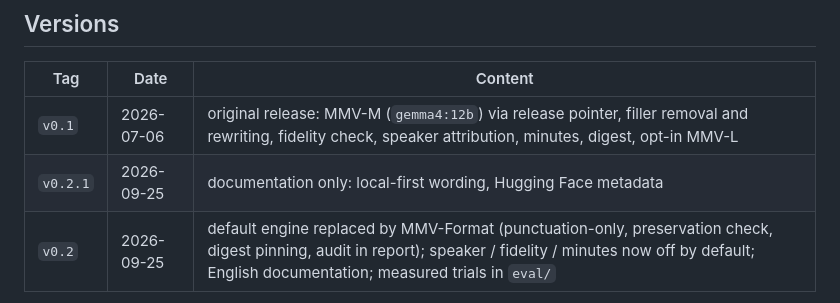
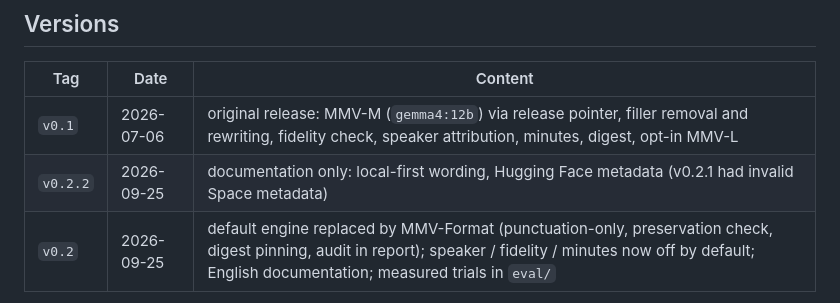
Before and after one commit to mobius-style/mmv-voice, a Markdown page: README.md, the part around one of its changes. Drawn GitHub-style.

Commit message:
docs: quote Space short_description (valid YAML) — v0.2.2
Documentation only; no code change relative to v0.2.

Co-Authored-By: Claude Fable 5.1 <noreply@anthropic.com>

```diff
--- a/README.md
+++ b/README.md
@@ -251,7 +251,7 @@ formatting quality; that comes only from held-out audio trials recorded in
 | Tag | Date | Content |
 |---|---|---|
 | `v0.1` | 2026-07-06 | original release: MMV-M (`gemma4:12b`) via release pointer, filler removal and rewriting, fidelity check, speaker attribution, minutes, digest, opt-in MMV-L |
-| `v0.2.1` | 2026-09-25 | documentation only: local-first wording, Hugging Face metadata |
+| `v0.2.2` | 2026-09-25 | documentation only: local-first wording, Hugging Face metadata (v0.2.1 had invalid Space metadata) |
 | `v0.2` | 2026-09-25 | default engine replaced by MMV-Format (punctuation-only, preservation check, digest pinning, audit in report); speaker / fidelity / minutes now off by default; English documentation; measured trials in `eval/` |
 
 The v0.1 formatter rewrote text (filler removal, spoken-to-written style)
```
Also changed, not shown: other parts of README.md (+1 -1 lines).
